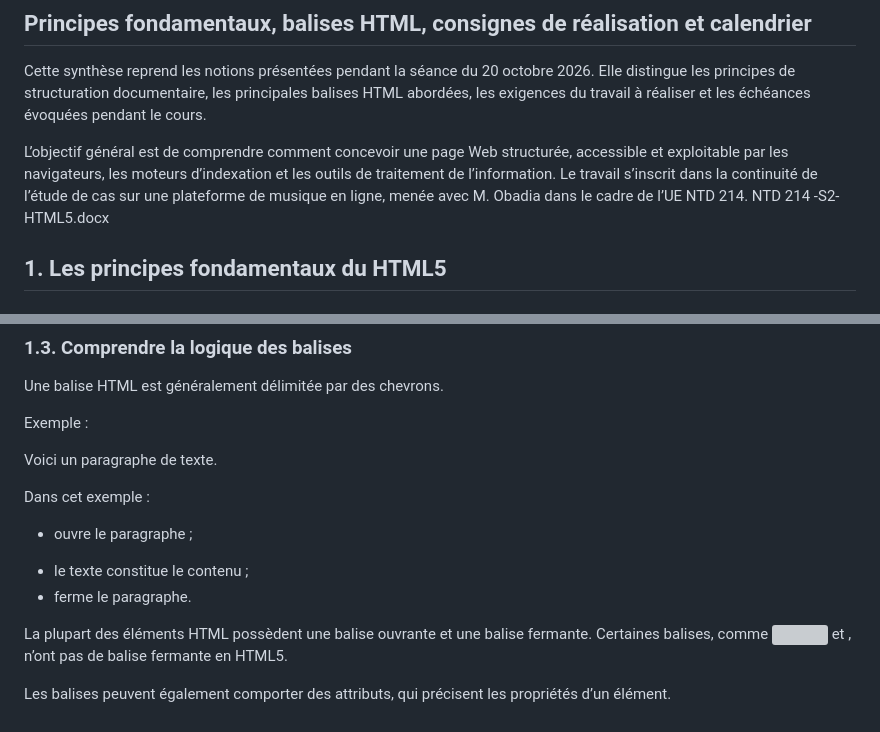
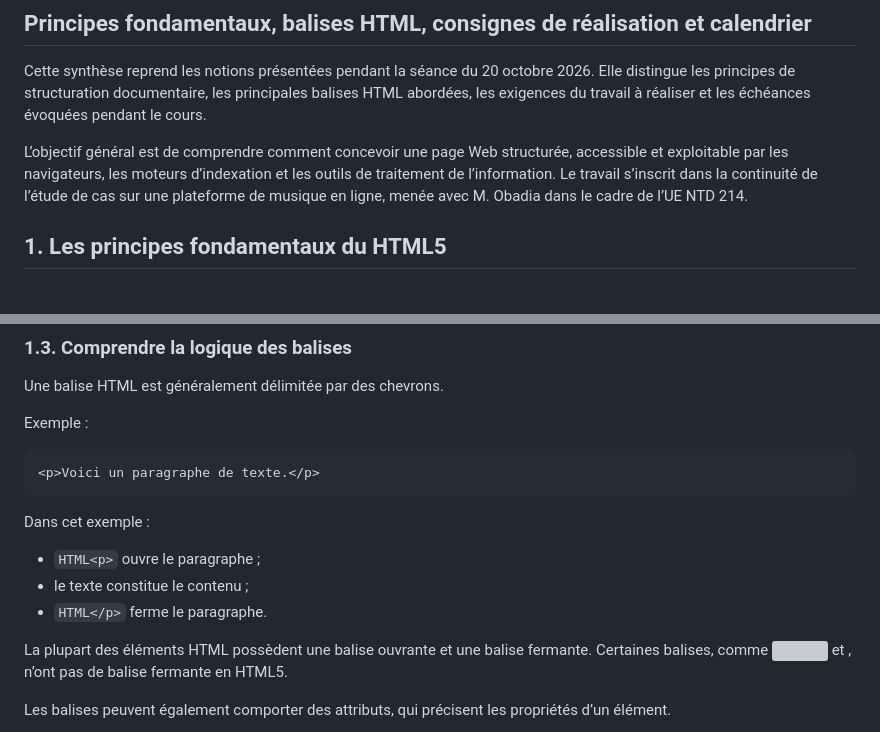
Before and after one commit to geraldkembellec/ntd214, a Markdown page: Cours-2.md, 2 parts joined by grey strips. GitHub-like rendering; grey boxes are pictures that could not be loaded.

Commit message:
Update Cours-2.md for clarity and content correction
Removed a reference to a specific document and clarified the HTML example formatting.

````diff
--- a/Cours-2.md
+++ b/Cours-2.md
@@ -4,7 +4,7 @@
 
 Cette synthèse reprend les notions présentées pendant la séance du 20 octobre 2026. Elle distingue les principes de structuration documentaire, les principales balises HTML abordées, les exigences du travail à réaliser et les échéances évoquées pendant le cours.
 
-L’objectif général est de comprendre comment concevoir une page Web structurée, accessible et exploitable par les navigateurs, les moteurs d’indexation et les outils de traitement de l’information. Le travail s’inscrit dans la continuité de l’étude de cas sur une plateforme de musique en ligne, menée avec M. Obadia dans le cadre de l’UE NTD 214. NTD 214 -S2-HTML5.docx
+L’objectif général est de comprendre comment concevoir une page Web structurée, accessible et exploitable par les navigateurs, les moteurs d’indexation et les outils de traitement de l’information. Le travail s’inscrit dans la continuité de l’étude de cas sur une plateforme de musique en ligne, menée avec M. Obadia dans le cadre de l’UE NTD 214.
 
 ## 1. Les principes fondamentaux du HTML5
 
@@ -43,14 +43,14 @@ Cette adaptation mobilise les feuilles de style et la structure du document. NTD
 Une balise HTML est généralement délimitée par des chevrons.
 
 Exemple :
-
+```HTML
 <p>Voici un paragraphe de texte.</p>
-
+```
 Dans cet exemple :
 
-* <p> ouvre le paragraphe ;
+* ```HTML<p>``` ouvre le paragraphe ;
 * le texte constitue le contenu ;
-* </p> ferme le paragraphe.
+* ```HTML</p>``` ferme le paragraphe.
 
 La plupart des éléments HTML possèdent une balise ouvrante et une balise fermante. Certaines balises, comme <img> et <meta>, n’ont pas de balise fermante en HTML5.
 
````
